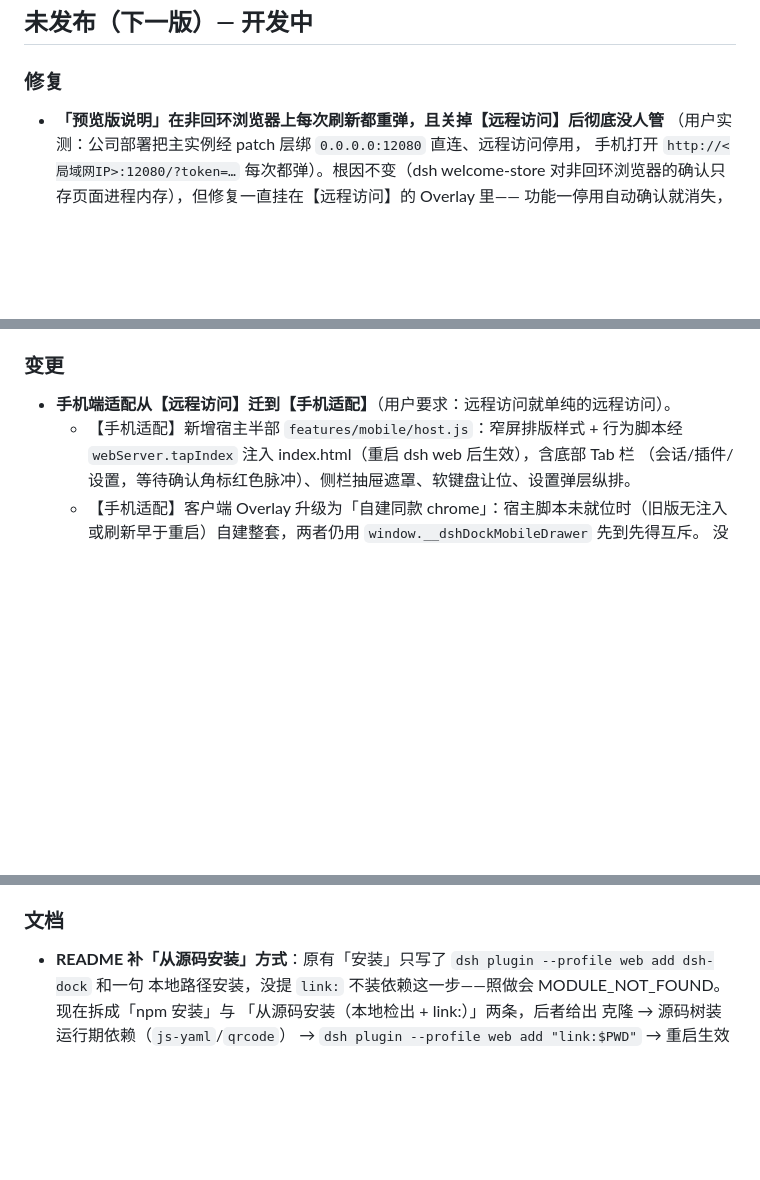
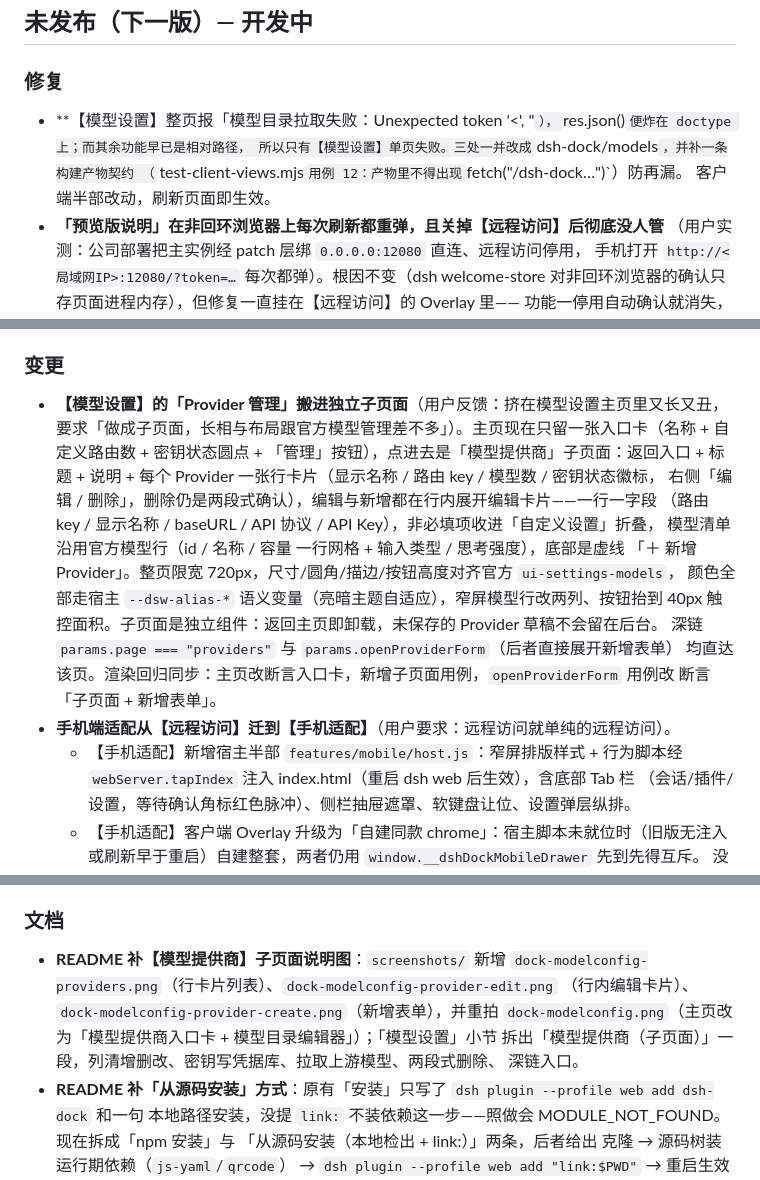
Before and after one commit to wycto/dsh-dock, a Markdown page: CHANGELOG.md, 3 parts joined by grey strips. Rendered like a GitHub page; blank space fills up the shorter version.

```diff
--- a/CHANGELOG.md
+++ b/CHANGELOG.md
@@ -6,6 +6,14 @@
 
 ### 修复
 
+- **【模型设置】整页报「模型目录拉取失败：Unexpected token '<', "<!doctype "…」（用户实测）**。
+  v0.13.0 后的开发库把客户端 fetch 全改成文档相对路径（`dsh-dock/xxx`）以兼容反代子路径挂载，
+  但漏了【模型设置】里三处旧写法——目录 GET、图片代理保存、模型目录写回仍是绝对路径
+  `/dsh-dock/models`。站点被挂到子路径（如 `/ui/`）时，绝对路径会跳出应用前缀、拿到代理层的
+  HTML（200 + `<!doctype html>`），`res.json()` 便炸在 doctype 上；而其余功能早已是相对路径，
+  所以只有【模型设置】单页失败。三处一并改成 `dsh-dock/models`，并补一条构建产物契约
+  （`test-client-views.mjs` 用例 12：产物里不得出现 `fetch("/dsh-dock…")`）防再漏。
+  客户端半部改动，刷新页面即生效。
 - **「预览版说明」在非回环浏览器上每次刷新都重弹，且关掉【远程访问】后彻底没人管**
   （用户实测：公司部署把主实例经 patch 层绑 `0.0.0.0:12080` 直连、远程访问停用，
   手机打开 `http://<局域网IP>:12080/?token=…` 每次都弹）。根因不变（dsh welcome-store
@@ -46,6 +54,19 @@
 
 ### 变更
 
+- **【模型设置】的「Provider 管理」搬进独立子页面**（用户反馈：挤在模型设置主页里又长又丑，
+  要求「做成子页面，长相与布局跟官方模型管理差不多」）。主页现在只留一张入口卡（名称 +
+  自定义路由数 + 密钥状态圆点 + 「管理」按钮），点进去是「模型提供商」子页面：返回入口 +
+  标题 + 说明 + 每个 Provider 一张行卡片（显示名称 / 路由 key / 模型数 / 密钥状态徽标，
+  右侧「编辑 / 删除」，删除仍是两段式确认），编辑与新增都在行内展开编辑卡片——一行一字段
+  （路由 key / 显示名称 / baseURL / API 协议 / API Key），非必填项收进「自定义设置」折叠，
+  模型清单沿用官方模型行（id / 名称 / 容量 一行网格 + 输入类型 / 思考强度），底部是虚线
+  「＋ 新增 Provider」。整页限宽 720px，尺寸/圆角/描边/按钮高度对齐官方 `ui-settings-models`，
+  颜色全部走宿主 `--dsw-alias-*` 语义变量（亮暗主题自适应），窄屏模型行改两列、按钮抬到
+  40px 触控面积。子页面是独立组件：返回主页即卸载，未保存的 Provider 草稿不会留在后台。
+  深链 `params.page === "providers"` 与 `params.openProviderForm`（后者直接展开新增表单）
+  均直达该页。渲染回归同步：主页改断言入口卡，新增子页面用例，`openProviderForm` 用例改
+  断言「子页面 + 新增表单」。
 - **手机端适配从【远程访问】迁到【手机适配】**（用户要求：远程访问就单纯的远程访问）。
   - 【手机适配】新增宿主半部 `features/mobile/host.js`：窄屏排版样式 + 行为脚本经
     `webServer.tapIndex` 注入 index.html（重启 dsh web 后生效），含底部 Tab 栏
@@ -115,6 +136,12 @@
 
 ### 文档
 
+- **README 补【模型提供商】子页面说明图**：`screenshots/` 新增
+  `dock-modelconfig-providers.png`（行卡片列表）、`dock-modelconfig-provider-edit.png`
+  （行内编辑卡片）、`dock-modelconfig-provider-create.png`（新增表单），并重拍
+  `dock-modelconfig.png`（主页改为「模型提供商入口卡 + 模型目录编辑器」）；「模型设置」小节
+  拆出「模型提供商（子页面）」一段，列清增删改、密钥写凭据库、拉取上游模型、两段式删除、
+  深链入口。
 - **README 补「从源码安装」方式**：原有「安装」只写了 `dsh plugin --profile web add dsh-dock` 和一句
   本地路径安装，没提 `link:` 不装依赖这一步——照做会 MODULE_NOT_FOUND。现在拆成「npm 安装」与
   「从源码安装（本地检出 + link:）」两条，后者给出 克隆 → 源码树装运行期依赖（`js-yaml`/`qrcode`）
```
Also changed, not shown: README.md (+19 -2 lines), screenshots/dock-modelconfig-provider-create.png (added), screenshots/dock-modelconfig-provider-edit.png (added), screenshots/dock-modelconfig-providers.png (added), screenshots/dock-modelconfig.png, 3 other files.
